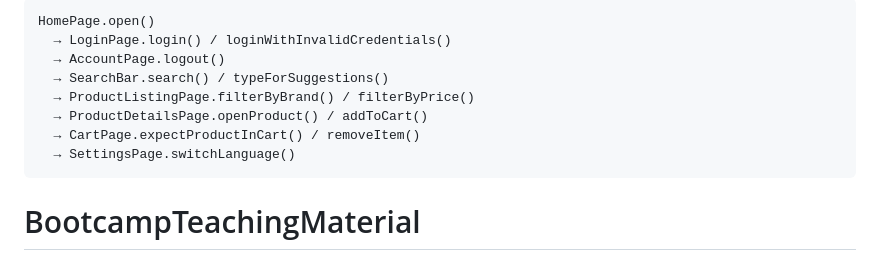
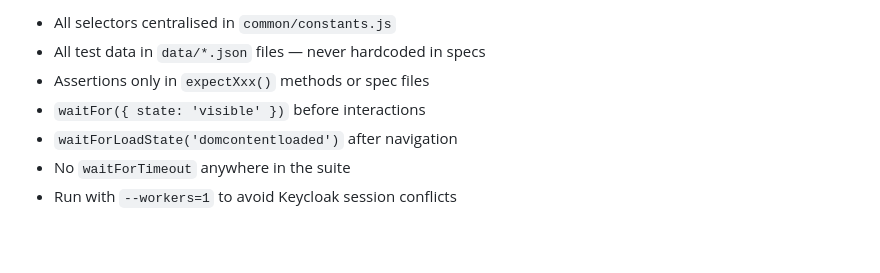
Before and after one commit to dimuth-star/dreamlink-crm-playwright, a Markdown page: README.md, the part around one of its changes. GitHub-like rendering.

````diff
--- a/README.md
+++ b/README.md
@@ -152,12 +155,8 @@ npm run report
 
-```
-HomePage.open()
-  → LoginPage.login() / loginWithInvalidCredentials()
-  → AccountPage.logout()
-  → SearchBar.search() / typeForSuggestions()
-  → ProductListingPage.filterByBrand() / filterByPrice()
-  → ProductDetailsPage.openProduct() / addToCart()
-  → CartPage.expectProductInCart() / removeItem()
-  → SettingsPage.switchLanguage()
-```
-# BootcampTeachingMaterial
+- All selectors centralised in `common/constants.js`
+- All test data in `data/*.json` files — never hardcoded in specs
+- Assertions only in `expectXxx()` methods or spec files
+- `waitFor({ state: 'visible' })` before interactions
+- `waitForLoadState('domcontentloaded')` after navigation
+- No `waitForTimeout` anywhere in the suite
+- Run with `--workers=1` to avoid Keycloak session conflicts
````
Also changed, not shown: other parts of README.md (+109 -106 lines).
